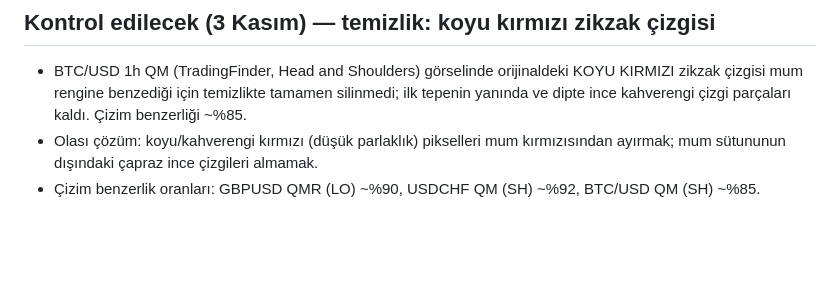
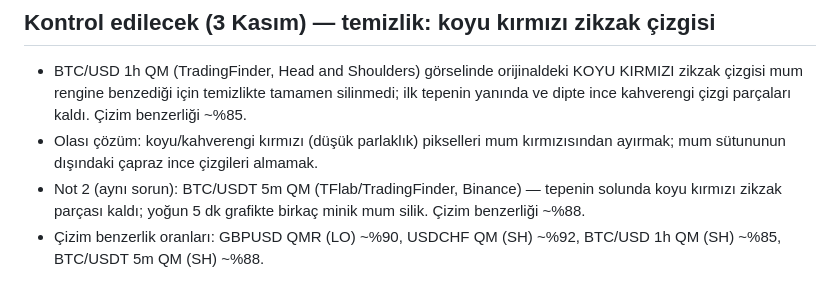
Before and after one commit to metaycicek61/Fotograf-eslestir, a Markdown page: NOTLAR.md, the part around the change. Rendered like a GitHub page; blank space fills up the shorter version.

Commit message:
NOTLAR: not 2 — aynı zikzak temizlik sorunu
Co-Authored-By: Claude Opus 5.5 <noreply@anthropic.com>
Claude-Session: https://claude.ai/code/session_01FZwyRHF2cY2g8NrWzZJtNF

```diff
--- a/NOTLAR.md
+++ b/NOTLAR.md
@@ -626,4 +626,5 @@ Sonuç: güvenilir okuma için en az 20 mum görünmeli. En iyi çekim: orta mes
 ## Kontrol edilecek (3 Kasım) — temizlik: koyu kırmızı zikzak çizgisi
 - BTC/USD 1h QM (TradingFinder, Head and Shoulders) görselinde orijinaldeki KOYU KIRMIZI zikzak çizgisi mum rengine benzediği için temizlikte tamamen silinmedi; ilk tepenin yanında ve dipte ince kahverengi çizgi parçaları kaldı. Çizim benzerliği ~%85.
 - Olası çözüm: koyu/kahverengi kırmızı (düşük parlaklık) pikselleri mum kırmızısından ayırmak; mum sütununun dışındaki çapraz ince çizgileri almamak.
-- Çizim benzerlik oranları: GBPUSD QMR (LO) ~%90, USDCHF QM (SH) ~%92, BTC/USD QM (SH) ~%85.
+- Not 2 (aynı sorun): BTC/USDT 5m QM (TFlab/TradingFinder, Binance) — tepenin solunda koyu kırmızı zikzak parçası kaldı; yoğun 5 dk grafikte birkaç minik mum silik. Çizim benzerliği ~%88.
+- Çizim benzerlik oranları: GBPUSD QMR (LO) ~%90, USDCHF QM (SH) ~%92, BTC/USD 1h QM (SH) ~%85, BTC/USDT 5m QM (SH) ~%88.
```
